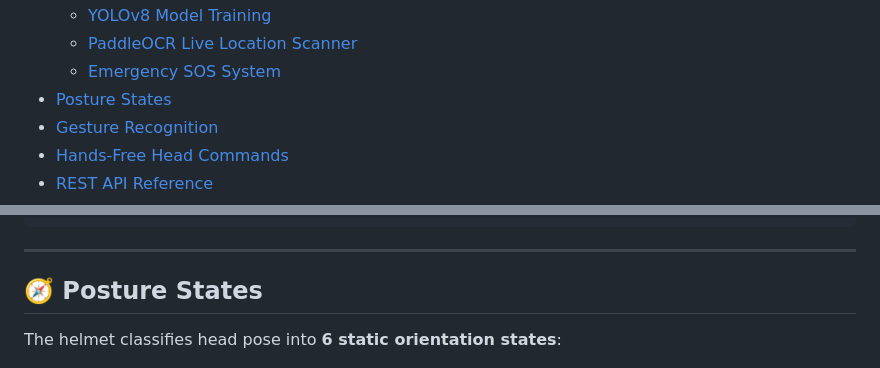
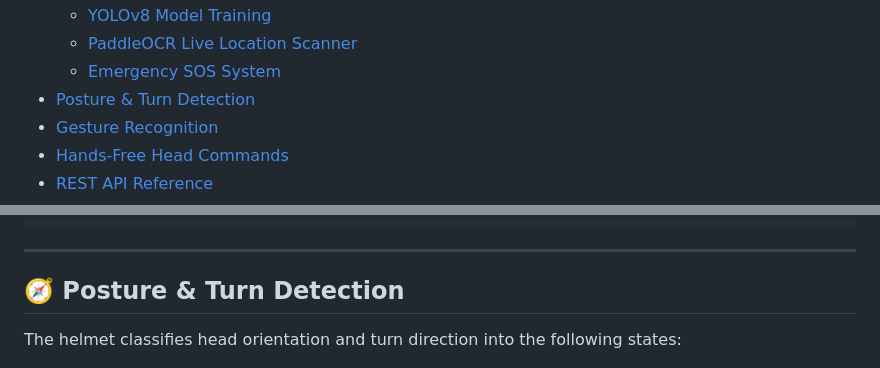
Before and after one commit to aryan-coder-777/Smart-Helmet, a Markdown page: README.md, 2 parts joined by grey strips. Rendered like a GitHub page.

Commit message:
Restore README structure and update corrected diagram images

```diff
--- a/README.md
+++ b/README.md
@@ -22,7 +22,7 @@
   - [YOLOv8 Model Training](#yolov8-model-training)
   - [PaddleOCR Live Location Scanner](#paddleocr-live-location-scanner)
   - [Emergency SOS System](#emergency-sos-system)
-- [Posture States](#-posture-states)
+- [Posture & Turn Detection](#-posture--turn-detection)
 - [Gesture Recognition](#-gesture-recognition)
 - [Hands-Free Head Commands](#-hands-free-head-commands)
 - [REST API Reference](#-rest-api-reference)
@@ -433,9 +433,9 @@ Model trained on **Kaggle** with NVIDIA Tesla T4 GPU:
 
 ---
 
-## 🧭 Posture States
+## 🧭 Posture & Turn Detection
 
-The helmet classifies head pose into **6 static orientation states**:
+The helmet classifies head orientation and turn direction into the following states:
 
 ![Posture States Diagram](docs/images/posture_states.jpg)
 
```
Also changed, not shown: other parts of README.md (+9 -12 lines).
